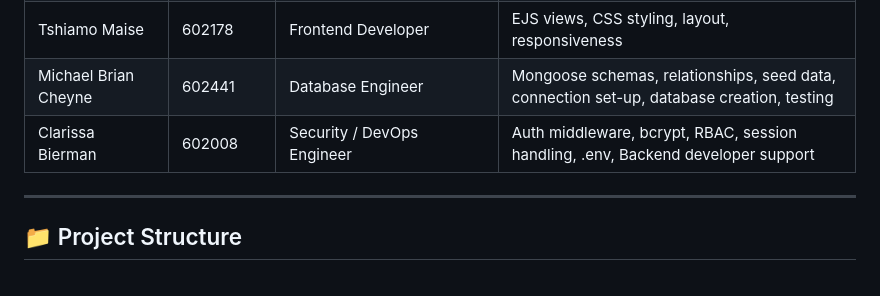
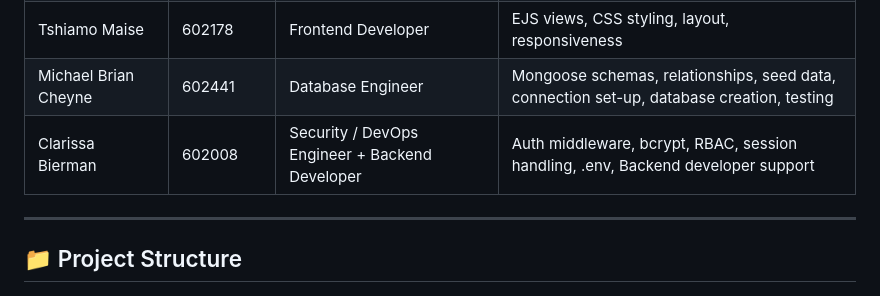
Before and after one commit to Nicholas005/WPR381-Project, a Markdown page: README.md, the part around the change. Drawn GitHub-style.

Commit message:
Putting Respect on Clarrisa's name
Giving her the added role of Backend Dev, as intended

```diff
--- a/README.md
+++ b/README.md
@@ -63,7 +63,7 @@ Advanced Events (Pty) Ltd previously relied on manual spreadsheets and disconnec
 | Richo Labuschagne | 601759 | Backend Developer | Express routes, controllers, middleware, API logic |
 | Tshiamo Maise | 602178 | Frontend Developer | EJS views, CSS styling, layout, responsiveness |
 | Michael Brian Cheyne | 602441 | Database Engineer | Mongoose schemas, relationships, seed data, connection set-up, database creation, testing |
-| Clarissa Bierman | 602008 | Security / DevOps Engineer | Auth middleware, bcrypt, RBAC, session handling, .env, Backend developer support |
+| Clarissa Bierman | 602008 | Security / DevOps Engineer + Backend Developer | Auth middleware, bcrypt, RBAC, session handling, .env, Backend developer support |
 
 ---
 
```
